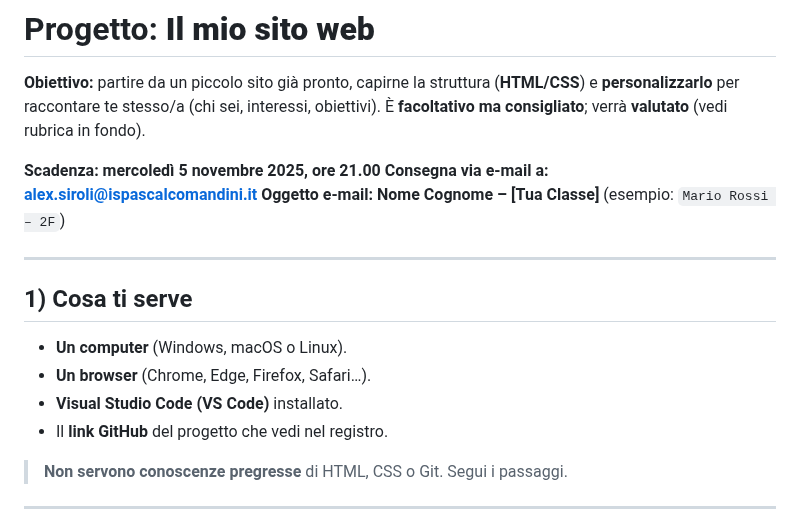
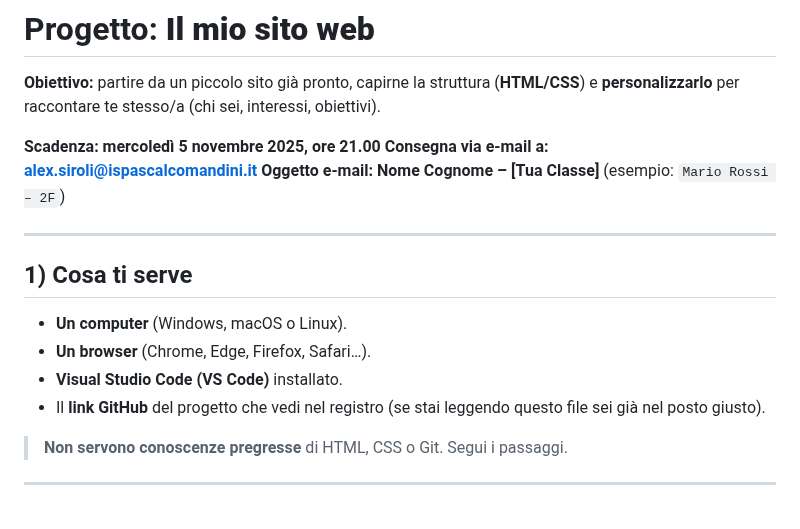
Before and after one commit to alexsiroli/presentazioni, a Markdown page: README.md, the part around the change. GitHub-like rendering.

```diff
--- a/README.md
+++ b/README.md
@@ -1,7 +1,6 @@
 # Progetto: **Il mio sito web**
 
 **Obiettivo:** partire da un piccolo sito già pronto, capirne la struttura (**HTML/CSS**) e **personalizzarlo** per raccontare te stesso/a (chi sei, interessi, obiettivi).
-È **facoltativo ma consigliato**; verrà **valutato** (vedi rubrica in fondo).
 
 **Scadenza:** **mercoledì 5 novembre 2025, ore 21.00**
 **Consegna via e-mail a:** **[alex.siroli@ispascalcomandini.it](mailto:alex.siroli@ispascalcomandini.it)**
@@ -14,7 +13,7 @@
 * **Un computer** (Windows, macOS o Linux).
 * **Un browser** (Chrome, Edge, Firefox, Safari…).
 * **Visual Studio Code (VS Code)** installato.
-* Il **link GitHub** del progetto che vedi nel registro.
+* Il **link GitHub** del progetto che vedi nel registro (se stai leggendo questo file sei già nel posto giusto).
 
 > **Non servono conoscenze pregresse** di HTML, CSS o Git. Segui i passaggi.
 
```
